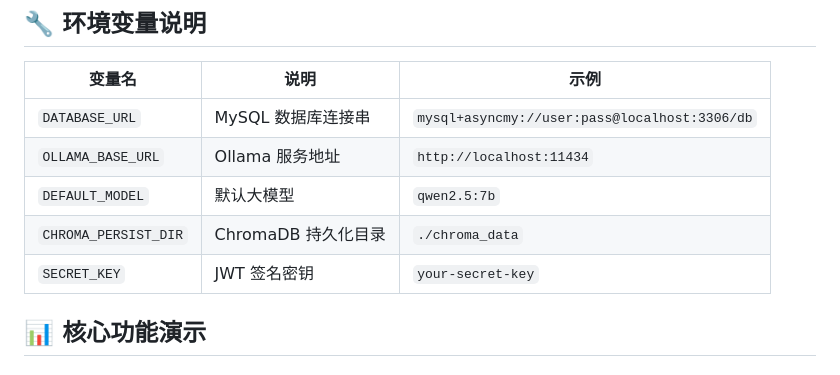
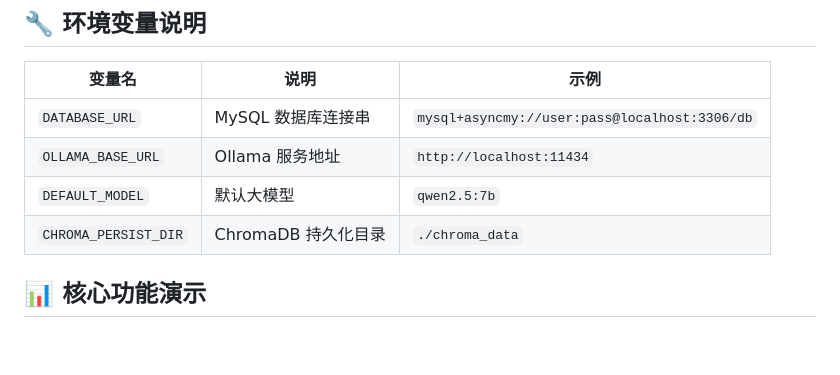
Before and after one commit to czstars1/AIMultiChat, a Markdown page: README.md, the part around the change. Rendered like a GitHub page; blank space fills up the shorter version.

```diff
--- a/README.md
+++ b/README.md
@@ -126,7 +126,6 @@ docker-compose up -d
 |`OLLAMA_BASE_URL`|Ollama 服务地址|`http://localhost:11434`|
 |`DEFAULT_MODEL`|默认大模型|`qwen2.5:7b`|
 |`CHROMA_PERSIST_DIR`|ChromaDB 持久化目录|`./chroma_data`|
-|`SECRET_KEY`|JWT 签名密钥|`your-secret-key`|
 
 ## 📊 核心功能演示
 
```
